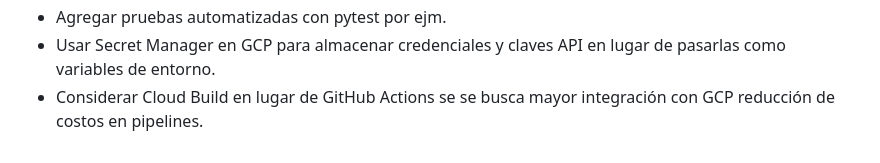
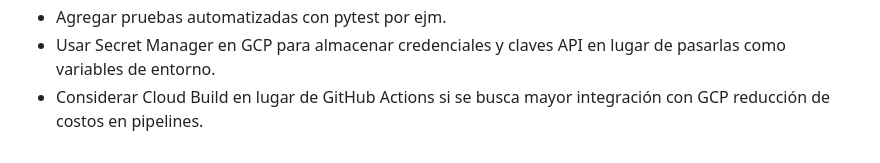
Before and after one commit to bryandj29/first_repo, a Markdown page: README.md, the part around the change. Drawn GitHub-style.

Commit message:
trabajo finalizado-1.1

```diff
--- a/README.md
+++ b/README.md
@@ -93,4 +93,4 @@ Sugerencias para mejorar este despliegue para un entorno de producción:
 - Definir una estrategia de escalado con min-instances para mejorar tiempos de respuesta
 - Agregar pruebas automatizadas con pytest por ejm.
 - Usar Secret Manager en GCP para almacenar credenciales y claves API en lugar de pasarlas como variables de entorno.
-- Considerar Cloud Build en lugar de GitHub Actions se se busca mayor integración con GCP reducción de costos en pipelines.
+- Considerar Cloud Build en lugar de GitHub Actions si se busca mayor integración con GCP reducción de costos en pipelines.
```
